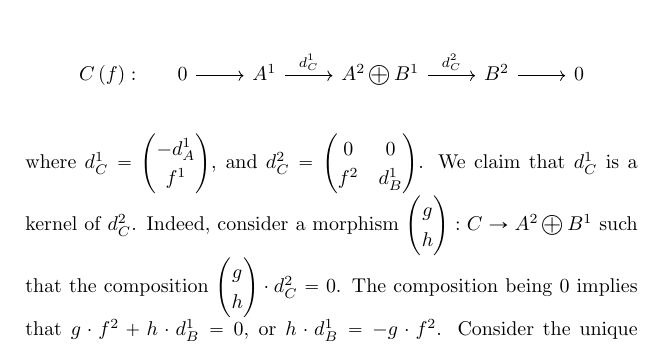
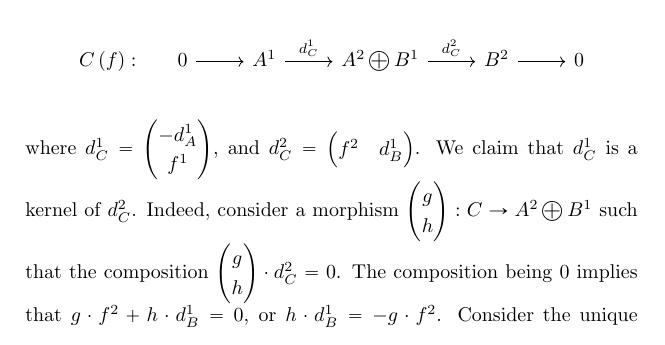
Before and after one commit to tiduseleven/Bachelor-thesis, a LaTeX thesis (main.tex, which reads chapitres/chapter2.tex): part of page 23 of 30, cut so that both start at the same text. Compiled offline with pdfLaTeX; a LaTeX package or settings file that is missing is left out.

Commit message:
some text i guess idk

```diff
--- a/chapitres/chapter2.tex
+++ b/chapitres/chapter2.tex
@@ -181,7 +181,7 @@ Before looking at the higher equivalents of pullbacks and pushouts, it is quite
         \arrow[from=1-8, to=1-10]
     \end{tikzcd}\]
 
-    where $d_C^1 = \begin{pmatrix} - d_A^1 \\ f^1 \end{pmatrix}$, and $d_C^2 = \begin{pmatrix} 0 & 0 \\ f^2 & d_B^1 \end{pmatrix}$. We claim that $d_C^1$ is a kernel of $d_C^2$. Indeed, consider a morphism $\begin{pmatrix} g \\ h \end{pmatrix}: C \rightarrow A^2 \bigoplus B^1$ such that the composition $\begin{pmatrix} g \\ h \end{pmatrix} \cdot d_C^2 = 0$. The composition being $0$ implies that $ g \cdot f^2 + h \cdot d_B^1 = 0$, or $h \cdot d_B^1 = - g \cdot f^2$. Consider the unique map $\hat{h} : C \rightarrow A^1$ given by $\hat{h} \cdot f^1 = h$ and $\hat{h} \cdot d_A^1 = -g$ given by the pullback property. We see that $\hat{h} d_C^1 = \begin{pmatrix} - \hat{h} \cdot d_A^1 \\ \hat{h} \cdot f^1 \end{pmatrix} = \begin{pmatrix} g \\ h \end{pmatrix}$. Thus we have defined a unique map $\hat{h} : C \rightarrow A^1$ such that $\hat{h} \cdot d_C^1 = \begin{pmatrix} g \\ h \end{pmatrix}$. That is, $d_C^1$ is a kernel of $d_C^2$.
+    where $d_C^1 = \begin{pmatrix} - d_A^1 \\ f^1 \end{pmatrix}$, and $d_C^2 = \begin{pmatrix} f^2 & d_B^1 \end{pmatrix}$. We claim that $d_C^1$ is a kernel of $d_C^2$. Indeed, consider a morphism $\begin{pmatrix} g \\ h \end{pmatrix}: C \rightarrow A^2 \bigoplus B^1$ such that the composition $\begin{pmatrix} g \\ h \end{pmatrix} \cdot d_C^2 = 0$. The composition being $0$ implies that $ g \cdot f^2 + h \cdot d_B^1 = 0$, or $h \cdot d_B^1 = - g \cdot f^2$. Consider the unique map $\hat{h} : C \rightarrow A^1$ given by $\hat{h} \cdot f^1 = h$ and $\hat{h} \cdot d_A^1 = -g$ given by the pullback property. We see that $\hat{h} d_C^1 = \begin{pmatrix} - \hat{h} \cdot d_A^1 \\ \hat{h} \cdot f^1 \end{pmatrix} = \begin{pmatrix} g \\ h \end{pmatrix}$. Thus we have defined a unique map $\hat{h} : C \rightarrow A^1$ such that $\hat{h} \cdot d_C^1 = \begin{pmatrix} g \\ h \end{pmatrix}$. That is, $d_C^1$ is a kernel of $d_C^2$.
 
     A dual result is true for pushouts, where $d_C^2$ is a cokernel of $d_C^1$.
 \end{rmk}
```
